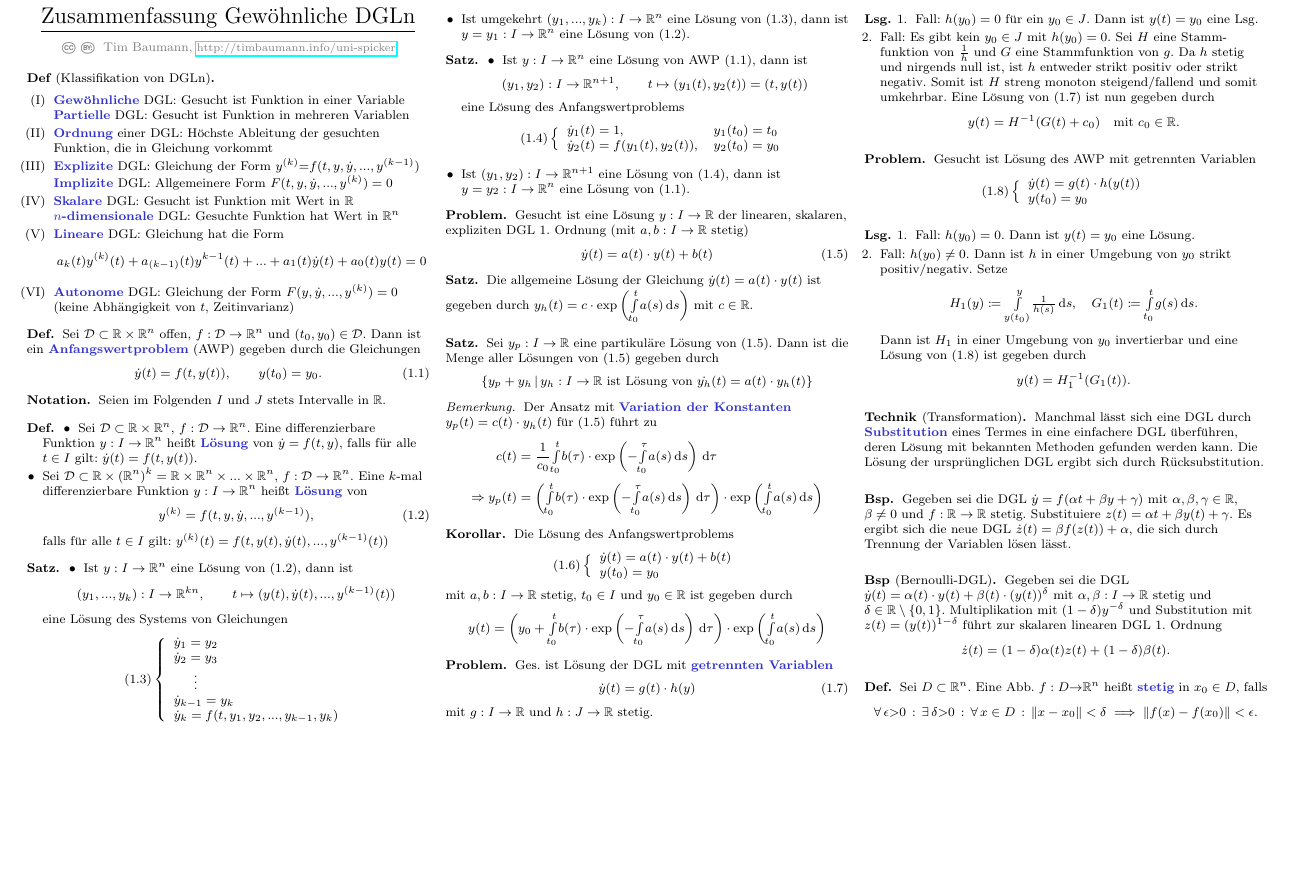
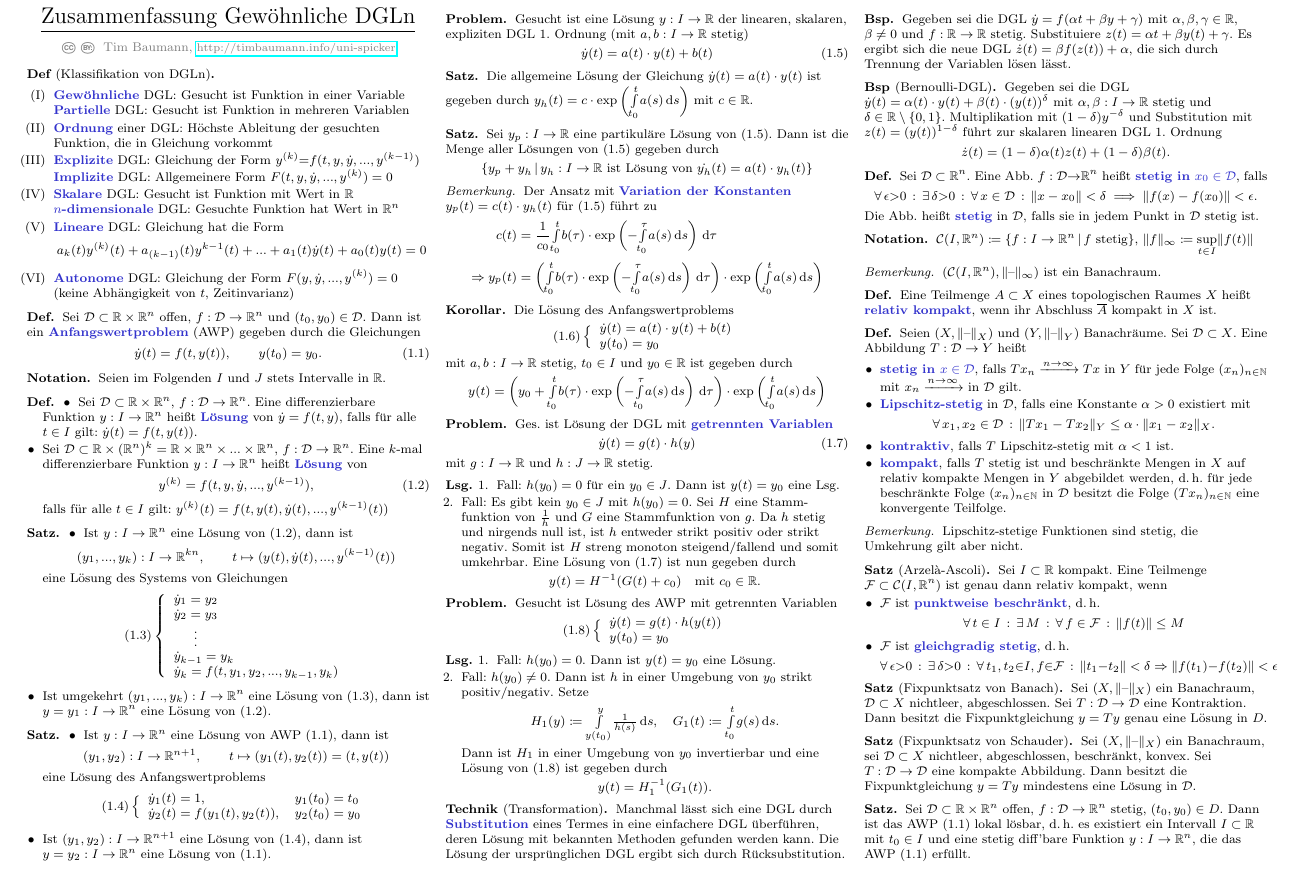
Before and after one commit to timjb/uni-spicker, a LaTeX document (ode.tex): part of the page, cut so that both start at the same text, the shorter picture padded with empty space. Compiled offline with pdfLaTeX.

Commit message:
GDGL-Vorlesung vom 23.4.2014

```diff
--- a/ode.tex
+++ b/ode.tex
@@ -356,9 +356,68 @@ Unterschied: Autonome DGLn hängen nicht explizit von der Zeit $t$ ab
 
 % Ausgelassen: Betragsfunktionsbeispiel
 
+% Vorlesung vom 23.4.2014
+
 \begin{defn}
-  Sei $D \subset \R^n$. Eine Abb. $f : D {\to} \R^n$ heißt \emph{stetig} in $x_0 \in D$, falls
-  \[ \fa{\epsilon {>} 0} \ex{\delta {>} 0} \fa{x \in D} \norm{x - x_0} < \delta \implies \norm{f(x) - f(x_0)} < \epsilon. \]
+  Sei $\mathcal{D} \subset \R^n$. Eine Abb. $f : \mathcal{D} {\to} \R^n$ heißt \emph{stetig in $x_0 \in \mathcal{D}$}, falls
+  \[ \fa{\epsilon {>} 0} \ex{\delta {>} 0} \fa{x \in \mathcal{D}} \norm{x - x_0} < \delta \implies \norm{f(x) - f(x_0)} < \epsilon. \]
+  Die Abb. heißt \emph{stetig} in $\mathcal{D}$, falls sie in jedem Punkt in $\mathcal{D}$ stetig ist.
 \end{defn}
 
+\begin{nota}
+  $\mathcal{C}(I, \R^n) \coloneqq \Set{ f : I \to \R^n }{ \text{$f$ stetig} }$, $\norm{f}_\infty \coloneqq \sup_{t \in I} \norm{f(t)}$
+\end{nota}
+
+% Ausgelassen: Banachraum = vollständiger normierter Vektorraum
+
+\begin{bem}
+  $(\mathcal{C}(I, \R^n), \norm{\blank}_\infty)$ ist ein Banachraum.
+\end{bem}
+
+\begin{defn}
+  Eine Teilmenge $A \subset X$ eines topologischen Raumes $X$ heißt \emph{relativ kompakt}, wenn ihr Abschluss $\overline{A}$ kompakt in $X$ ist.
+\end{defn}
+
+\begin{defn}
+  Seien $(X, \norm{\blank}_X)$ und $(Y, \norm{\blank}_Y)$ Banachräume. Sei $\mathcal{D} \subset X$. Eine Abbildung $T : \mathcal{D} \to Y$ heißt
+  \begin{itemize}
+    \item \emph{stetig in $x \in \mathcal{D}$}, falls $T x_n \xrightarrow{n \to \infty} T x$ in $Y$ für jede Folge $(x_n)_{n \in \N}$ mit $x_n \xrightarrow{n \to \infty}$ in $\mathcal{D}$ gilt.
+    \item \emph{Lipschitz-stetig} in $\mathcal{D}$, falls eine Konstante $\alpha > 0$ existiert mit
+    \[ \fa{x_1, x_2 \in \mathcal{D}} \norm{Tx_1 - Tx_2}_Y \leq \alpha \cdot \norm{x_1 - x_2}_X. \]
+    \item \emph{kontraktiv}, falls $T$ Lipschitz-stetig mit $\alpha < 1$ ist.
+    \item \emph{kompakt}, falls $T$ stetig ist und beschränkte Mengen in $X$ auf relativ kompakte Mengen in $Y$ abgebildet werden, d.\,h. für jede beschränkte Folge $(x_n)_{n \in \N}$ in $\mathcal{D}$ besitzt die Folge $(Tx_n)_{n \in \N}$ eine konvergente Teilfolge.
+  \end{itemize}
+\end{defn}
+
+\begin{bem}
+  Lipschitz-stetige Funktionen sind stetig, die Umkehrung gilt aber nicht.
+\end{bem}
+% Gegenbeispiel dafür: $f(t) = \sqrt{t}$
+
+% Ausgelassen: Beispiel $T : \mathcal{C}(I, \R) \to \mathcal{C}(I, \R)$
+
+\begin{satz}[Arzelà-Ascoli]
+  Sei $I \subset \R$ kompakt. Eine Teilmenge $\mathcal{F} \subset \mathcal{C}(I, \R^n)$ ist genau dann relativ kompakt, wenn
+  \begin{itemize}
+    \item $\mathcal{F}$ ist \emph{punktweise beschränkt}, d.\,h.
+    \[ \fa{t \in I} \ex{M} \fa{f \in \mathcal{F}} \norm{f(t)} \leq M \]
+    \item $\mathcal{F}$ ist \emph{gleichgradig stetig}, d.\,h.
+    \[ \fa{\epsilon {>} 0} \ex{\delta {>} 0} \fa{t_1, t_2 {\in} I, f {\in} \mathcal{F}} \norm{t_1 - t_2} < \delta \Rightarrow \norm{f(t_1) - f(t_2)} < \epsilon \]
+  \end{itemize}
+\end{satz}
+
+\begin{satz}[Fixpunktsatz von Banach]
+  Sei $(X, \norm{\blank}_X)$ ein Banachraum, $\mathcal{D} \subset X$ nichtleer, abgeschlossen. Sei $T : \mathcal{D} \to \mathcal{D}$ eine Kontraktion. Dann besitzt die Fixpunktgleichung $y = Ty$ genau eine Lösung in $D$.
+\end{satz}
+
+\begin{satz}[Fixpunktsatz von Schauder]
+  Sei $(X, \norm{\blank}_X)$ ein Banachraum, sei $\mathcal{D} \subset X$ nichtleer, abgeschlossen, beschränkt, konvex. Sei $T : \mathcal{D} \to \mathcal{D}$ eine kompakte Abbildung. Dann besitzt die Fixpunktgleichung $y = Ty$ mindestens eine Lösung in $\mathcal{D}$.
+\end{satz}
+
+% Kapitel 2.1. Existenzsatz von Peano
+
+\begin{satz}
+  Sei $\mathcal{D} \subset \R \times \R^n$ offen, $f : \mathcal{D} \to \R^n$ stetig, $(t_0, y_0) \in D$. Dann ist das AWP (1.1) lokal lösbar, d.\,h. es existiert ein Intervall $I \subset \R$ mit $t_0 \in I$ und eine stetig diff'bare Funktion $y : I \to \R^n$, die das AWP (1.1) erfüllt.
+\end{satz}
+
 \end{document}
```
Also changed, not shown: ode.pdf.
